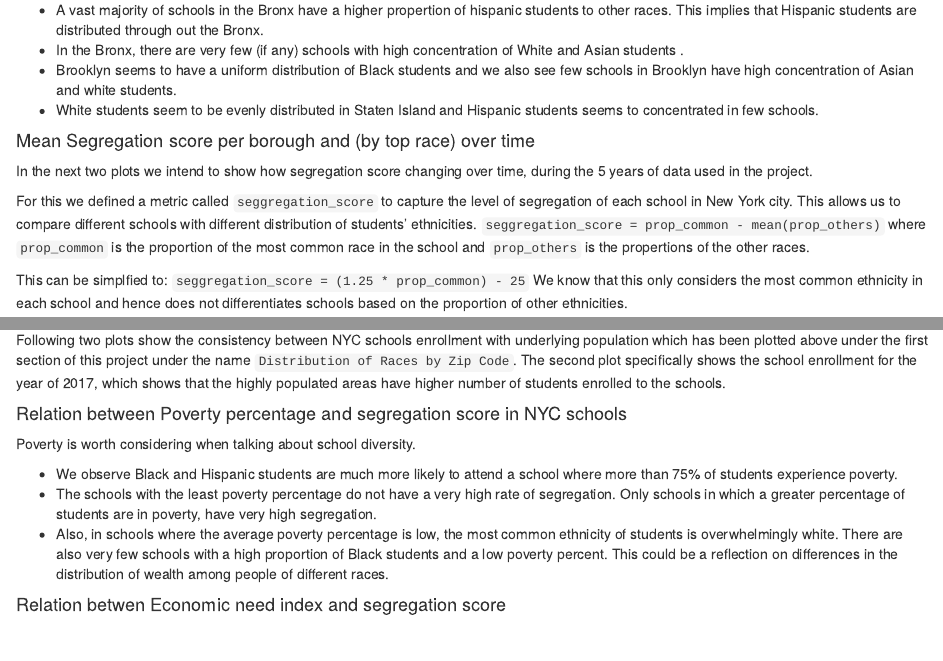
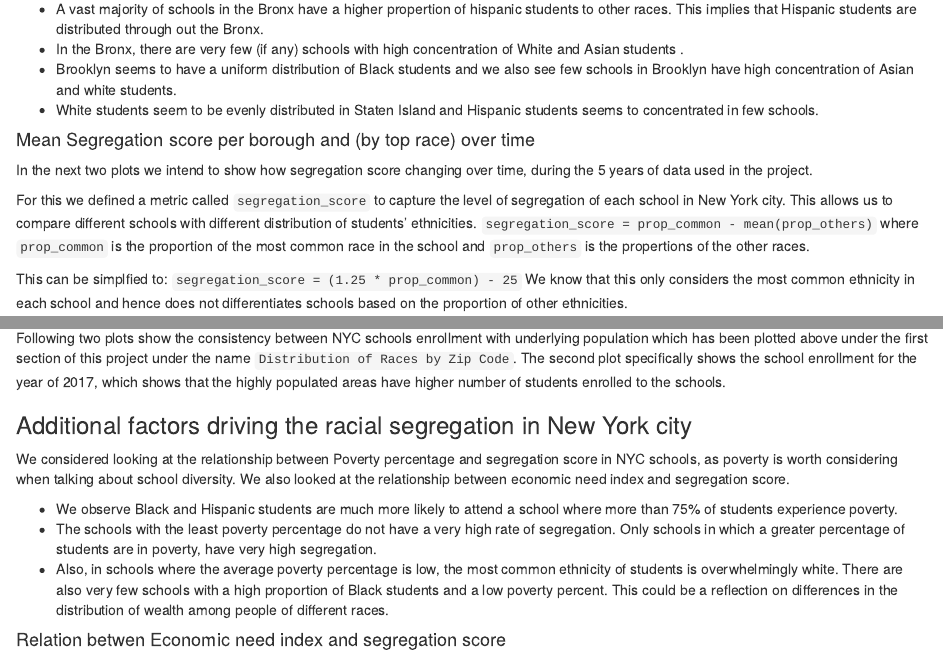
Before and after one commit to dcd2139/edav_final_project, an R Markdown document (NYC_Racial_segregation.Rmd): the page in a window 1100 px wide, from 3280 px down before the commit and from 3310 px down after it, so that both start at the same text, and a second part further down, joined at a grey line. Rendered offline with R 4.5, knitr and Pandoc, with nearby package versions; the code chunks are not run, so their results and figures are left out.

Commit message:
Corrected typos

````diff
--- a/NYC_Racial_segregation.Rmd
+++ b/NYC_Racial_segregation.Rmd
@@ -564,13 +566,13 @@ are distributed through out the Bronx.
 
 In the next two plots we intend to show how segregation score changing over time, during the 5 years of data used  in the project.
 
-For this we defined a metric called `seggregation_score` to capture the level of segregation of each school in New York city. This allows us to compare different schools with different distribution of students' ethnicities.
-`seggregation_score = prop_common - mean(prop_others) `
+For this we defined a metric called `segregation_score` to capture the level of segregation of each school in New York city. This allows us to compare different schools with different distribution of students' ethnicities.
+`segregation_score = prop_common - mean(prop_others) `
 where `prop_common` is the proportion of the most common race in the school
 and `prop_others` is the propertions of the other races.
 
 This can be simplfied to:
-`seggregation_score = (1.25 * prop_common) - 25`
+`segregation_score = (1.25 * prop_common) - 25`
 We know that this only considers the most common ethnicity in each school and hence does not differentiates schools based on the proportion of other ethnicities.
 
 ```{r}
@@ -775,9 +777,9 @@ zip_choropleth(df_students_2017,
 ```
 
 
-#### Relation between Poverty percentage and segregation score in NYC schools
+### Additional factors driving the racial segregation in New York city
 
-Poverty is worth considering when talking about school diversity.
+We considered looking at the relationship between Poverty percentage and segregation score in NYC schools, as poverty is worth considering when talking about school diversity. We also looked at the relationship between economic need index and segregation score.
 
 ```{r}
 df_with_economy <- left_join(school_seg, all_rows_for_dbn, by = "DBN")
````
Also changed, not shown: NYC_Racial_segregation.Rmd (8 more changed lines).
